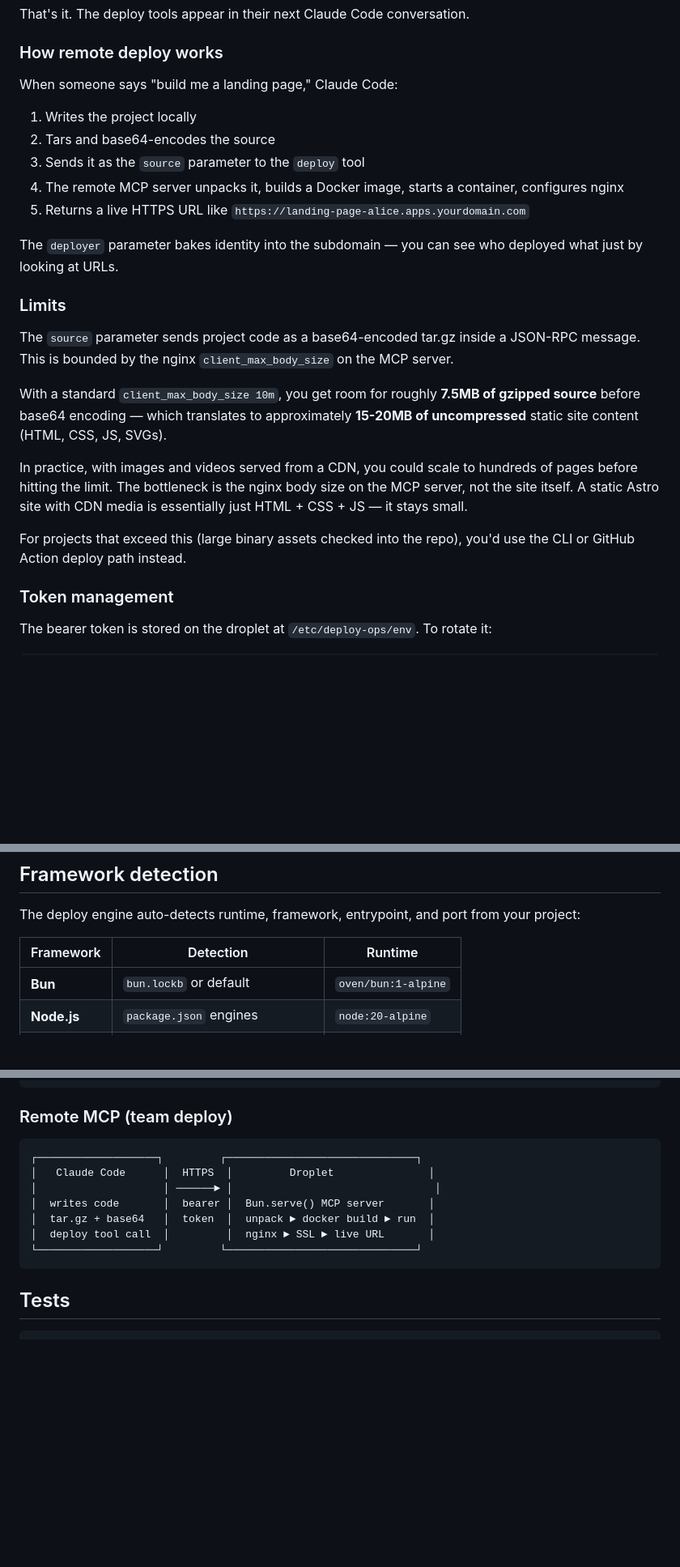
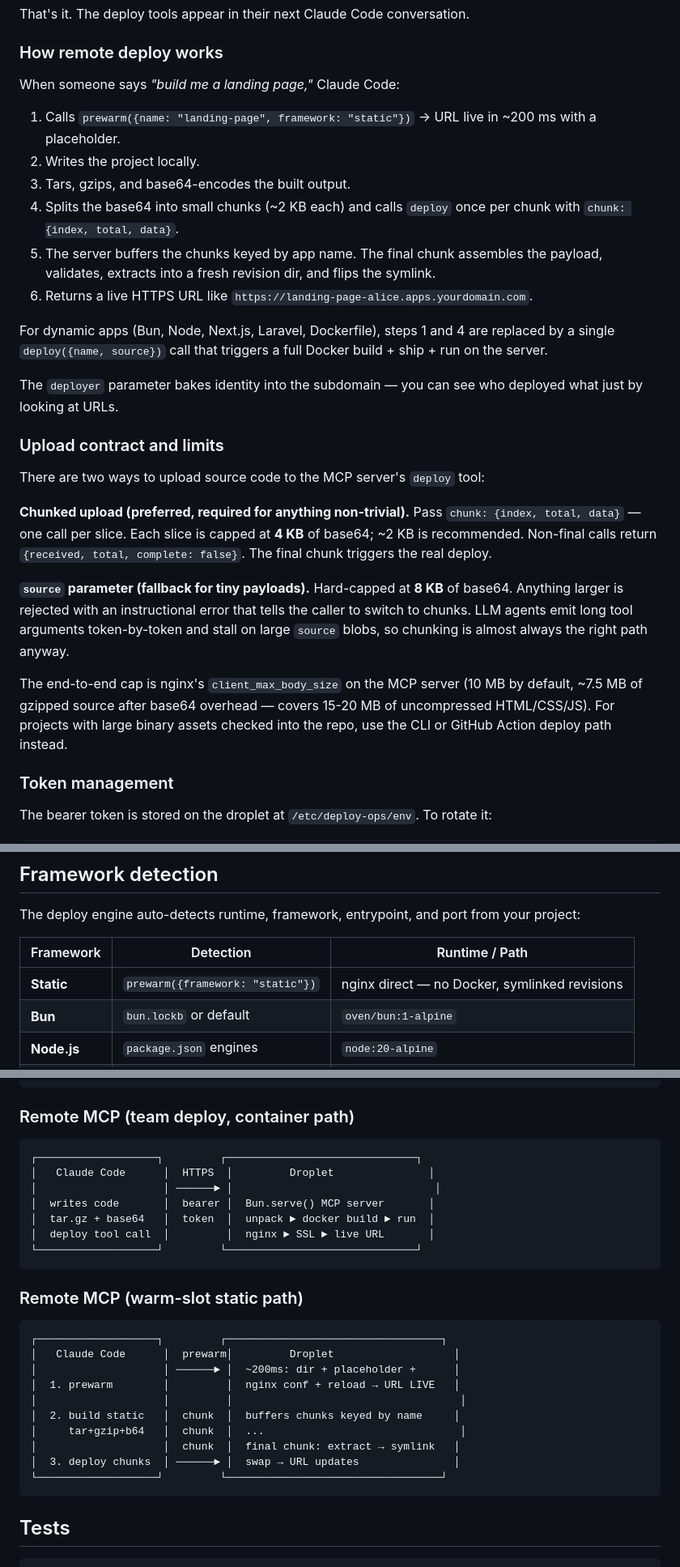
Before and after one commit to dovuofficial/dovu-app-paas, a Markdown page: README.md, 3 parts joined by grey strips. Shown at 81% size. Rendered like a GitHub page; blank space fills up the shorter version.

Commit message:
README: document warm-slot static path and chunked upload

````diff
--- a/README.md
+++ b/README.md
@@ -36,25 +48,28 @@ That's it. The deploy tools appear in their next Claude Code conversation.
 
 ### How remote deploy works
 
-When someone says "build me a landing page," Claude Code:
+When someone says *"build me a landing page,"* Claude Code:
 
-1. Writes the project locally
-2. Tars and base64-encodes the source
-3. Sends it as the `source` parameter to the `deploy` tool
-4. The remote MCP server unpacks it, builds a Docker image, starts a container, configures nginx
-5. Returns a live HTTPS URL like `https://landing-page-alice.apps.yourdomain.com`
+1. Calls `prewarm({name: "landing-page", framework: "static"})` → URL live in ~200 ms with a placeholder.
+2. Writes the project locally.
+3. Tars, gzips, and base64-encodes the built output.
+4. Splits the base64 into small chunks (~2 KB each) and calls `deploy` once per chunk with `chunk: {index, total, data}`.
+5. The server buffers the chunks keyed by app name. The final chunk assembles the payload, validates, extracts into a fresh revision dir, and flips the symlink.
+6. Returns a live HTTPS URL like `https://landing-page-alice.apps.yourdomain.com`.
+
+For dynamic apps (Bun, Node, Next.js, Laravel, Dockerfile), steps 1 and 4 are replaced by a single `deploy({name, source})` call that triggers a full Docker build + ship + run on the server.
 
 The `deployer` parameter bakes identity into the subdomain — you can see who deployed what just by looking at URLs.
 
-### Limits
+### Upload contract and limits
 
-The `source` parameter sends project code as a base64-encoded tar.gz inside a JSON-RPC message. This is bounded by the nginx `client_max_body_size` on the MCP server.
+There are two ways to upload source code to the MCP server's `deploy` tool:
 
-With a standard `client_max_body_size 10m`, you get room for roughly **7.5MB of gzipped source** before base64 encoding — which translates to approximately **15-20MB of uncompressed** static site content (HTML, CSS, JS, SVGs).
+**Chunked upload (preferred, required for anything non-trivial).** Pass `chunk: {index, total, data}` — one call per slice. Each slice is capped at **4 KB** of base64; ~2 KB is recommended. Non-final calls return `{received, total, complete: false}`. The final chunk triggers the real deploy.
 
-In practice, with images and videos served from a CDN, you could scale to hundreds of pages before hitting the limit. The bottleneck is the nginx body size on the MCP server, not the site itself. A static Astro site with CDN media is essentially just HTML + CSS + JS — it stays small.
+**`source` parameter (fallback for tiny payloads).** Hard-capped at **8 KB** of base64. Anything larger is rejected with an instructional error that tells the caller to switch to chunks. LLM agents emit long tool arguments token-by-token and stall on large `source` blobs, so chunking is almost always the right path anyway.
 
-For projects that exceed this (large binary assets checked into the repo), you'd use the CLI or GitHub Action deploy path instead.
+The end-to-end cap is nginx's `client_max_body_size` on the MCP server (10 MB by default, ~7.5 MB of gzipped source after base64 overhead — covers 15-20 MB of uncompressed HTML/CSS/JS). For projects with large binary assets checked into the repo, use the CLI or GitHub Action deploy path instead.
 
 ### Token management
 
@@ -196,8 +212,9 @@ Deploy options:
 
 The deploy engine auto-detects runtime, framework, entrypoint, and port from your project:
 
-| Framework | Detection | Runtime |
+| Framework | Detection | Runtime / Path |
 |-----------|-----------|---------|
+| **Static** | `prewarm({framework: "static"})` | nginx direct — no Docker, symlinked revisions |
 | **Bun** | `bun.lockb` or default | `oven/bun:1-alpine` |
 | **Node.js** | `package.json` engines | `node:20-alpine` |
 | **Next.js** | `next.config.*` or `next` in deps | `node:20-alpine` |
@@ -234,7 +251,7 @@ The deploy engine auto-detects runtime, framework, entrypoint, and port from you
 └───────────────────┘         └──────────────────────────────┘
 ```
 
-### Remote MCP (team deploy)
+### Remote MCP (team deploy, container path)
 
 ```
 ┌───────────────────┐         ┌──────────────────────────────┐
@@ -246,6 +263,21 @@ The deploy engine auto-detects runtime, framework, entrypoint, and port from you
 └───────────────────┘         └──────────────────────────────┘
 ```
 
+### Remote MCP (warm-slot static path)
+
+```
+┌───────────────────┐         ┌──────────────────────────────────┐
+│   Claude Code      │  prewarm│         Droplet                   │
+│                    │ ──────► │  ~200ms: dir + placeholder +      │
+│  1. prewarm        │         │  nginx conf + reload → URL LIVE   │
+│                    │         │                                    │
+│  2. build static   │  chunk  │  buffers chunks keyed by name     │
+│     tar+gzip+b64   │  chunk  │  ...                               │
+│                    │  chunk  │  final chunk: extract → symlink   │
+│  3. deploy chunks  │ ──────► │  swap → URL updates               │
+└───────────────────┘         └──────────────────────────────────┘
+```
+
 ## Tests
 
 ```bash
````
Also changed, not shown: other parts of README.md (+19 -6 lines).
